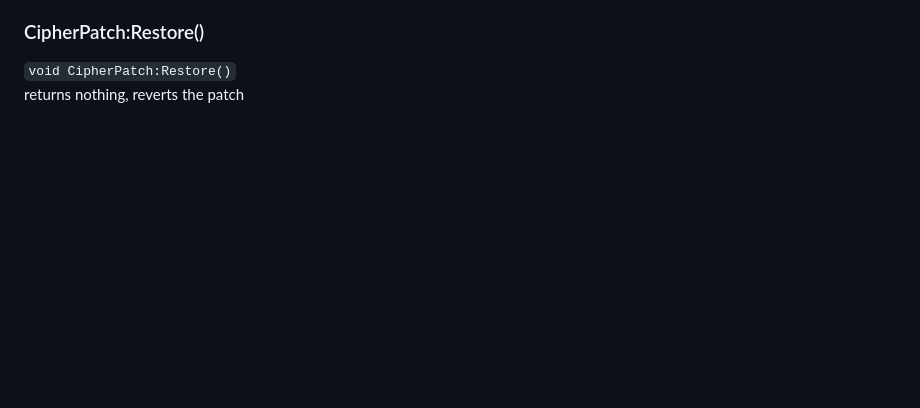
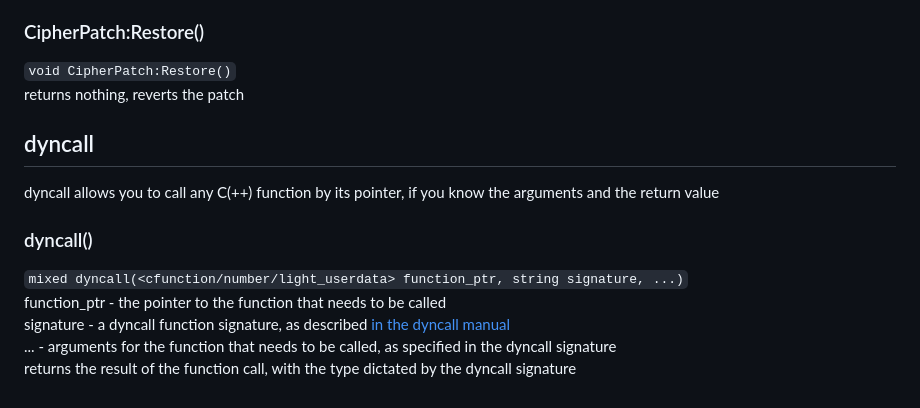
Before and after one commit to artdeell/LuaLoader, a Markdown page: README.md, the part around one of its changes. GitHub-like rendering; blank space fills up the shorter version.

Commit message:
Add dyncall docs

```diff
--- a/README.md
+++ b/README.md
@@ -102,3 +103,11 @@ returns nothing, applies the patch
 ### CipherPatch:Restore()
 `void CipherPatch:Restore()`
 returns nothing, reverts the patch
+## dyncall
+dyncall allows you to call any C(++) function by its pointer, if you know the arguments and the return value
+### dyncall()
+`mixed dyncall(<cfunction/number/light_userdata> function_ptr, string signature, ...)`
+function_ptr - the pointer to the function that needs to be called
+signature - a dyncall function signature, as described [in the dyncall manual](https://dyncall.org/docs/manual/manualse4.html)
+... - arguments for the function that needs to be called, as specified in the dyncall signature
+returns the result of the function call, with the type dictated by the dyncall signature
```
Also changed, not shown: other parts of README.md (+2 -1 lines).
